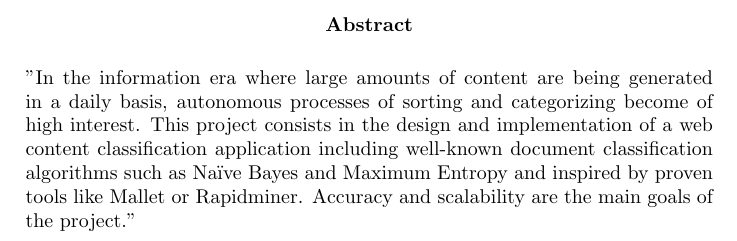
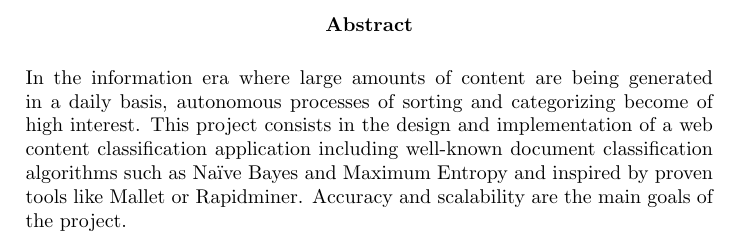
Before and after one commit to mutsuda/PFC, a LaTeX document (main.tex, which reads abstract.tex): part of page 2 of 13, cut so that both start at the same text. Compiled offline with pdfLaTeX.

Commit message:
subtile changes

```diff
--- a/abstract.tex
+++ b/abstract.tex
@@ -1,7 +1,7 @@
 \begin{abstract}
-"In the information era where large amounts of content are being generated in a daily basis, autonomous
+In the information era where large amounts of content are being generated in a daily basis, autonomous
 processes of sorting and categorizing become of high interest.
 This project consists in the design and implementation of a web content classification application
 including well-known document classification algorithms such as Naïve Bayes and Maximum Entropy and
-inspired by proven tools like Mallet or Rapidminer. Accuracy and scalability are the main goals of the project."
+inspired by proven tools like Mallet or Rapidminer. Accuracy and scalability are the main goals of the project.
 \end{abstract}
```
Also changed, not shown: main.pdf.
